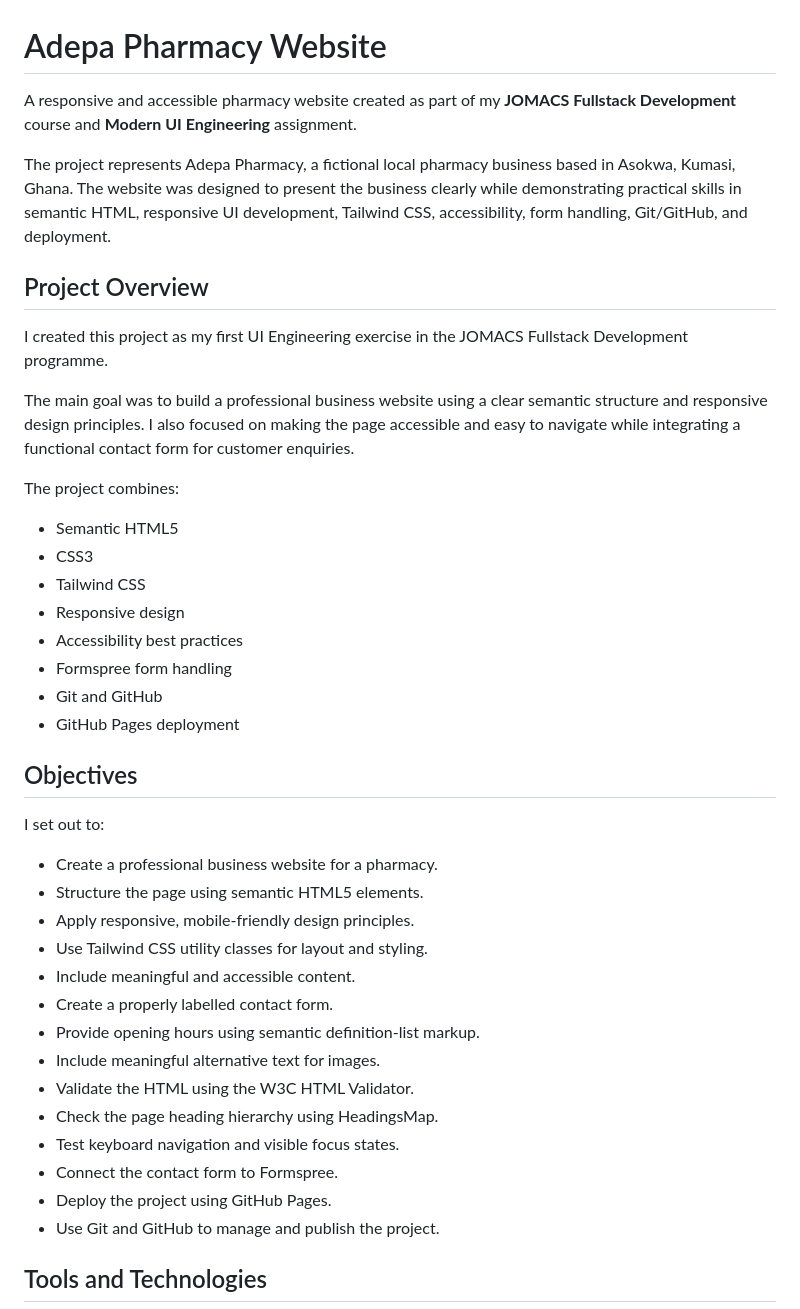
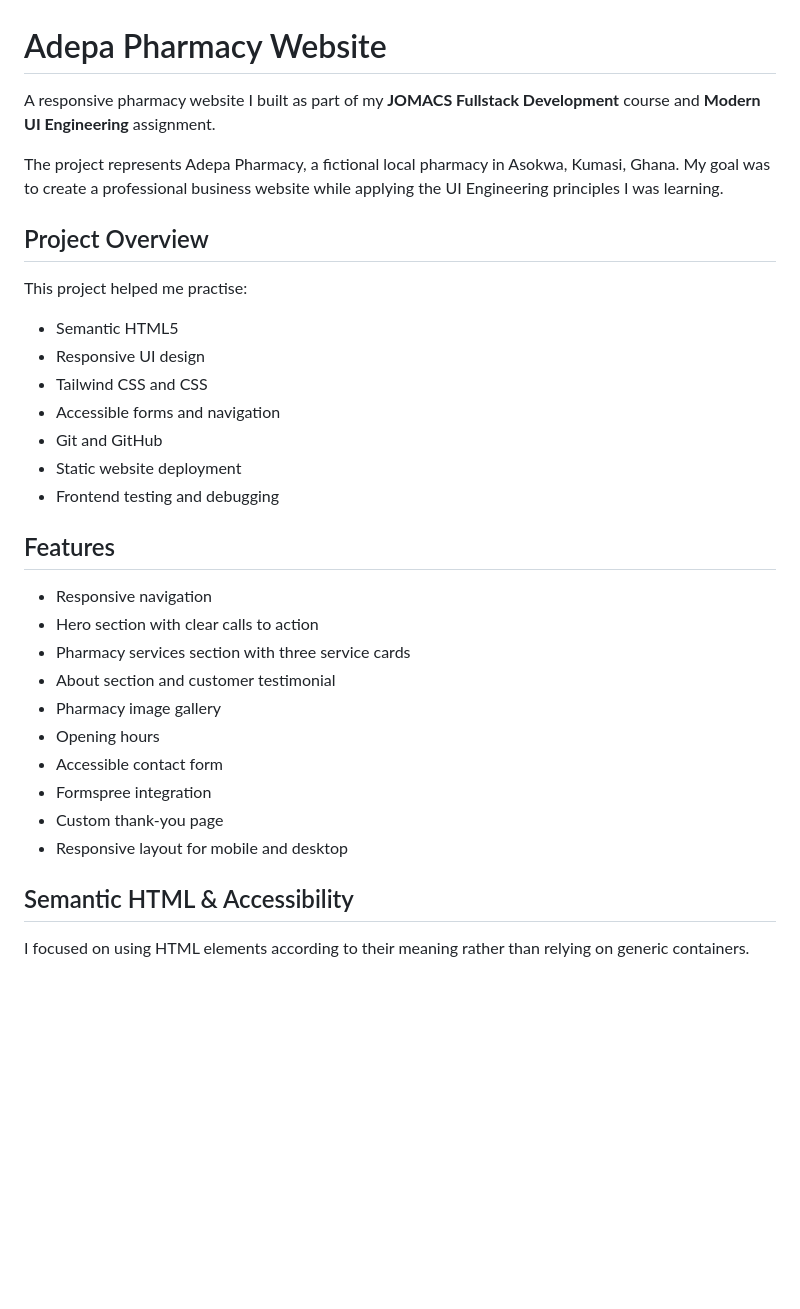
Before and after one commit to DavidTettehPadi/adepa-pharmacy, a Markdown page: README.md, the part around one of its changes. Rendered like a GitHub page; blank space fills up the shorter version.

```diff
--- a/README.md
+++ b/README.md
@@ -1,44 +1,35 @@
 # Adepa Pharmacy Website
 
-A responsive and accessible pharmacy website created as part of my **JOMACS Fullstack Development** course and **Modern UI Engineering** assignment.
+A responsive pharmacy website I built as part of my **JOMACS Fullstack Development** course and **Modern UI Engineering** assignment.
 
-The project represents Adepa Pharmacy, a fictional local pharmacy business based in Asokwa, Kumasi, Ghana. The website was designed to present the business clearly while demonstrating practical skills in semantic HTML, responsive UI development, Tailwind CSS, accessibility, form handling, Git/GitHub, and deployment.
+The project represents Adepa Pharmacy, a fictional local pharmacy in Asokwa, Kumasi, Ghana. My goal was to create a professional business website while applying the UI Engineering principles I was learning.
 
 ## Project Overview
 
-I created this project as my first UI Engineering exercise in the JOMACS Fullstack Development programme.
-
-The main goal was to build a professional business website using a clear semantic structure and responsive design principles. I also focused on making the page accessible and easy to navigate while integrating a functional contact form for customer enquiries.
-
-The project combines:
+This project helped me practise:
 
 - Semantic HTML5
-- CSS3
-- Tailwind CSS
-- Responsive design
-- Accessibility best practices
-- Formspree form handling
+- Responsive UI design
+- Tailwind CSS and CSS
+- Accessible forms and navigation
 - Git and GitHub
-- GitHub Pages deployment
+- Static website deployment
+- Frontend testing and debugging
 
-## Objectives
+## Features
 
-I set out to:
+- Responsive navigation
+- Hero section with clear calls to action
+- Pharmacy services section with three service cards
+- About section and customer testimonial
+- Pharmacy image gallery
+- Opening hours
+- Accessible contact form
+- Formspree integration
+- Custom thank-you page
+- Responsive layout for mobile and desktop
 
-- Create a professional business website for a pharmacy.
-- Structure the page using semantic HTML5 elements.
-- Apply responsive, mobile-friendly design principles.
-- Use Tailwind CSS utility classes for layout and styling.
-- Include meaningful and accessible content.
-- Create a properly labelled contact form.
-- Provide opening hours using semantic definition-list markup.
-- Include meaningful alternative text for images.
-- Validate the HTML using the W3C HTML Validator.
-- Check the page heading hierarchy using HeadingsMap.
-- Test keyboard navigation and visible focus states.
-- Connect the contact form to Formspree.
-- Deploy the project using GitHub Pages.
-- Use Git and GitHub to manage and publish the project.
+## Semantic HTML & Accessibility
 
-## Tools and Technologies
+I focused on using HTML elements according to their meaning rather than relying on generic containers.
 
```
Also changed, not shown: other parts of README.md (+99 -72 lines).
